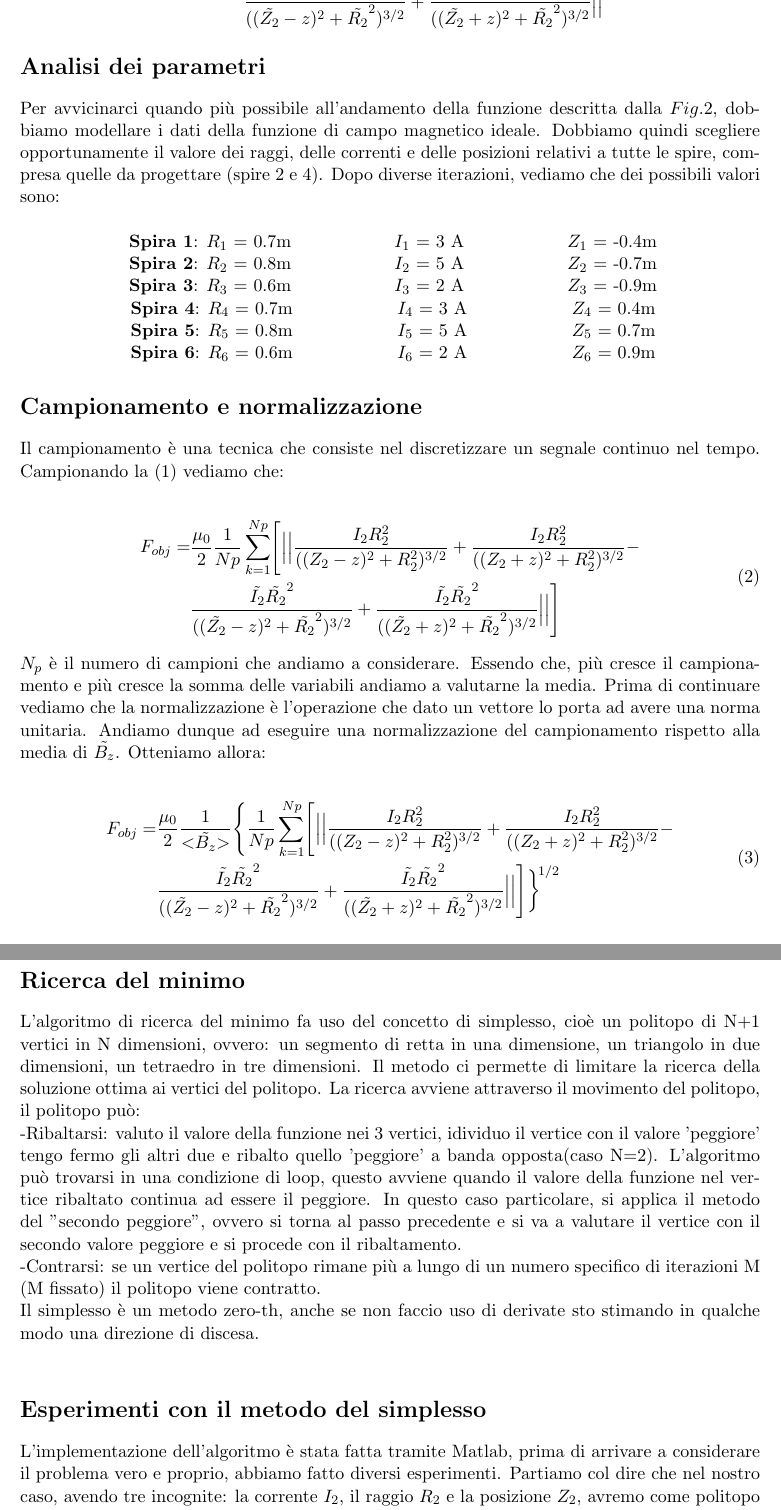
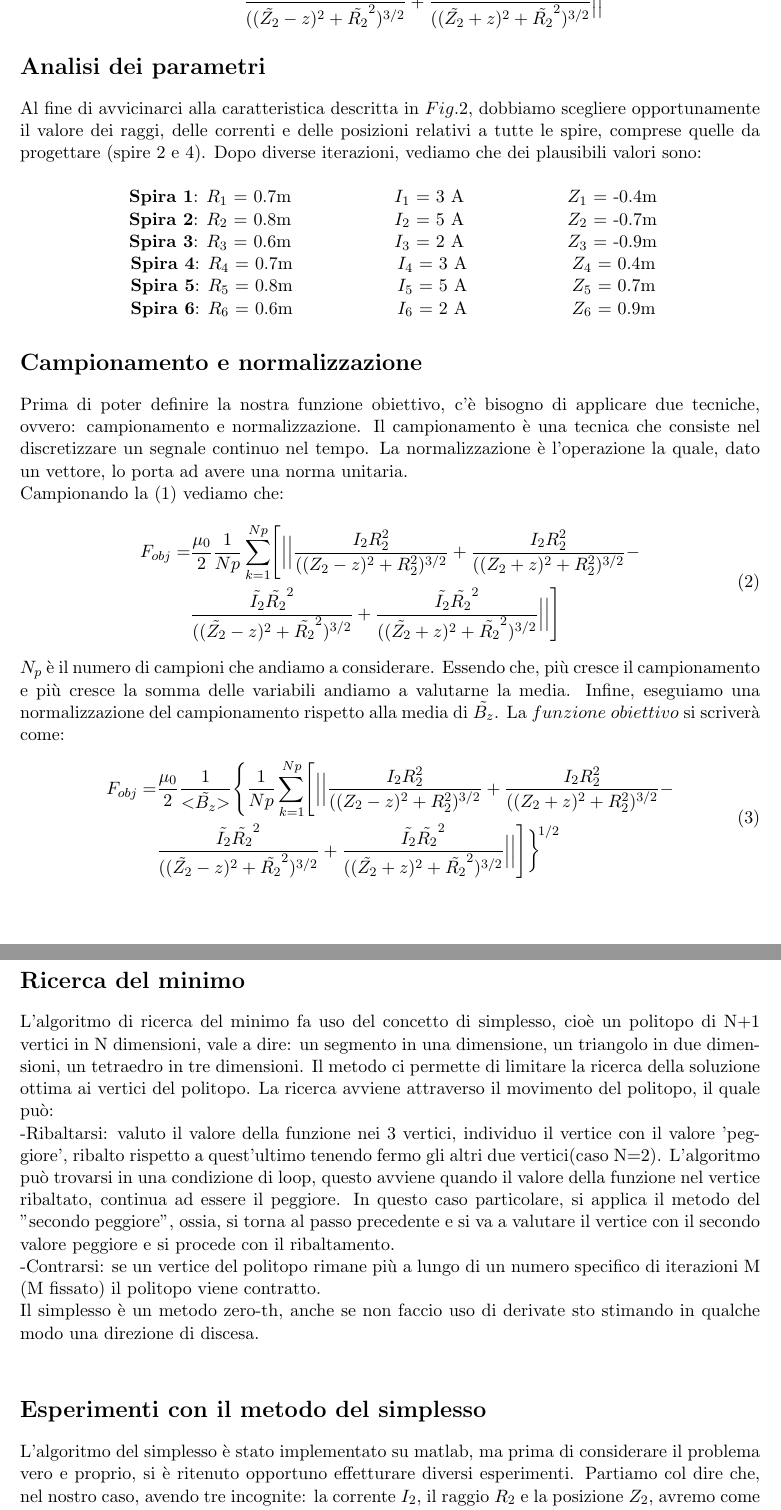
Before and after one commit to BernardoGiordano/NelderMeadMethod, a LaTeX document (relazione.tex): two parts of pages 3 and 4 of 4, joined at a grey line, cut so that both start at the same text. Compiled offline with pdfLaTeX.

Commit message:
revisione

```diff
--- a/relazione.tex
+++ b/relazione.tex
@@ -99,12 +99,11 @@ desiderato, la suddetta differenza in norma si scriverà come:
 \section*{Analisi dei parametri}
 
 
-Per avvicinarci quando più possibile all'andamento della funzione descritta
-dalla $Fig.2$, dobbiamo modellare i dati della funzione di campo magnetico ideale.
-Dobbiamo quindi scegliere opportunamente il valore dei raggi, delle correnti e
-delle posizioni relativi a tutte le spire, compresa quelle da progettare (spire
+Al fine di avvicinarci alla caratteristica descritta in $Fig.2$,
+dobbiamo scegliere opportunamente il valore dei raggi, delle correnti e
+delle posizioni relativi a tutte le spire, comprese quelle da progettare (spire
 2 e 4).
-Dopo diverse iterazioni, vediamo che dei possibili valori sono:
+Dopo diverse iterazioni, vediamo che dei plausibili valori sono:
 \newline  \\
 \centerline{ \textbf{Spira 1}: $R_{1}$ = 0.7m \\ $I_{1}$ = 3 A \\ $Z_{1}$ = -0.4m}
 \centerline{ \textbf{Spira 2}: $R_{2}$ = 0.8m \\ $I_{2}$ = 5 A \\ $Z_{2}$ = -0.7m}
@@ -116,8 +115,13 @@ Dopo diverse iterazioni, vediamo che dei possibili valori sono:
 
 \section*{Campionamento e normalizzazione}
 
+Prima di poter definire la nostra funzione obiettivo, c'è bisogno di applicare
+due tecniche, ovvero: campionamento e normalizzazione.
 Il campionamento è una tecnica che consiste nel discretizzare un segnale
-continuo nel tempo. Campionando la (1) vediamo che: \\
+continuo nel tempo. La normalizzazione è l'operazione la quale, dato un vettore,
+lo porta ad avere una norma unitaria. \\
+Campionando la (1) vediamo che:
+
 
 \begin{equation}
 	\begin{split}
@@ -129,10 +133,9 @@ continuo nel tempo. Campionando la (1) vediamo che: \\
 \noindent
 $N_{p}$ è il numero di campioni che andiamo a considerare. Essendo che, più
 cresce il campionamento e più cresce la somma delle variabili andiamo a
-valutarne la media. Prima di continuare vediamo che la normalizzazione è
-l'operazione che dato un vettore lo porta ad avere una norma unitaria.
-Andiamo dunque ad eseguire una normalizzazione del
-campionamento rispetto alla media di $\tilde{B_{z}}$. Otteniamo allora: \\
+valutarne la media. Infine, eseguiamo una normalizzazione del
+campionamento rispetto alla media di $\tilde{B_{z}}$. La $funzione$ $obiettivo$ si
+scriverà come:
 
 
 \begin{equation}
@@ -148,16 +151,16 @@ campionamento rispetto alla media di $\tilde{B_{z}}$. Otteniamo allora: \\
 \section* {Ricerca del minimo}
 
 L'algoritmo di ricerca del minimo fa uso del concetto di simplesso, cioè un politopo di N+1 vertici
-in N dimensioni, ovvero: un segmento di retta in una dimensione, un triangolo in due
+in N dimensioni, vale a dire: un segmento in una dimensione, un triangolo in due
 dimensioni, un tetraedro in tre dimensioni. Il metodo ci permette di limitare la
 ricerca della soluzione ottima ai vertici del politopo. La ricerca avviene
-attraverso il movimento del politopo, il politopo può:\\
--Ribaltarsi:    valuto il valore della funzione nei 3 vertici, idividuo il vertice
-	con il valore 'peggiore' tengo fermo gli altri due e ribalto quello
-	'peggiore' a banda opposta(caso N=2). L'algoritmo può trovarsi in una
-	condizione di loop, questo avviene quando il valore della funzione nel vertice ribaltato continua ad
+attraverso il movimento del politopo, il quale può:\\
+-Ribaltarsi:    valuto il valore della funzione nei 3 vertici, individuo il vertice
+con il valore 'peggiore', ribalto rispetto a quest'ultimo tenendo fermo gli
+altri due vertici(caso N=2). L'algoritmo può trovarsi in una
+	condizione di loop, questo avviene quando il valore della funzione nel vertice ribaltato, continua ad
 	essere il peggiore. In questo caso particolare, si applica il metodo
-	del "secondo peggiore", ovvero si torna al passo precedente e si va a
+	del "secondo peggiore", ossia, si torna al passo precedente e si va a
 	valutare il vertice con il secondo valore peggiore e si procede con il
 	ribaltamento. \\
 -Contrarsi:     se un vertice del politopo rimane più a lungo di un numero
@@ -166,7 +169,7 @@ Il simplesso è un metodo zero-th, anche se non faccio uso di derivate sto stima
 modo una direzione di discesa. \\
 
 \section* {Esperimenti con il metodo del simplesso}
-L'implementazione dell'algoritmo è stata fatta tramite Matlab, prima di arrivare
-a considerare il problema vero e proprio, abbiamo fatto diversi esperimenti.
-Partiamo col dire che nel nostro caso, avendo tre incognite: la corrente $I_{2}$, il raggio $R_{2}$ e
+L'algoritmo del simplesso è stato implementato su matlab, ma prima di
+considerare il problema vero e proprio, si è ritenuto opportuno effetturare diversi esperimenti.
+Partiamo col dire che, nel nostro caso, avendo tre incognite: la corrente $I_{2}$, il raggio $R_{2}$ e
 la posizione $Z_{2}$, avremo come politopo un tetraedro.\\
```
Also changed, not shown: relazione.tex (8 more changed lines).
